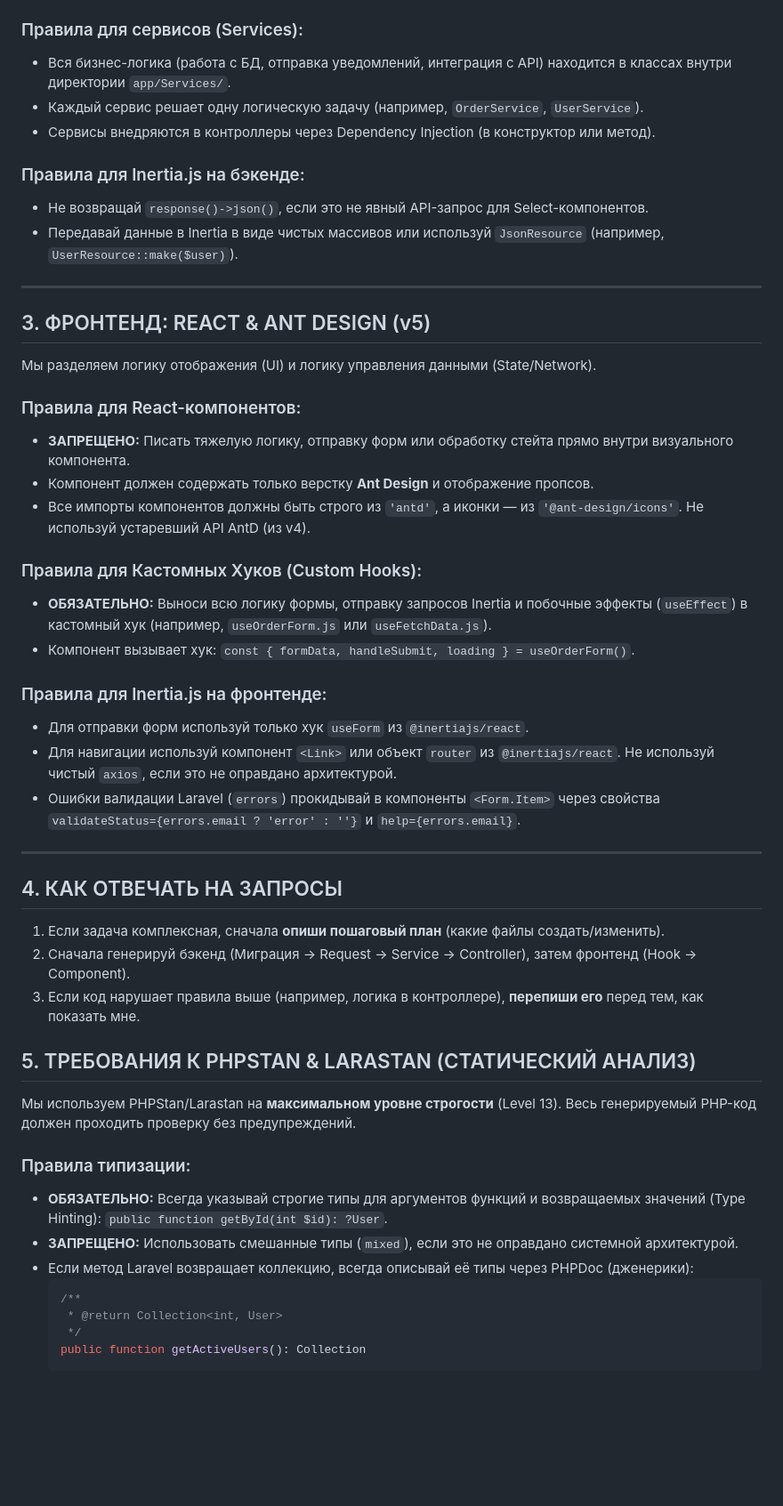
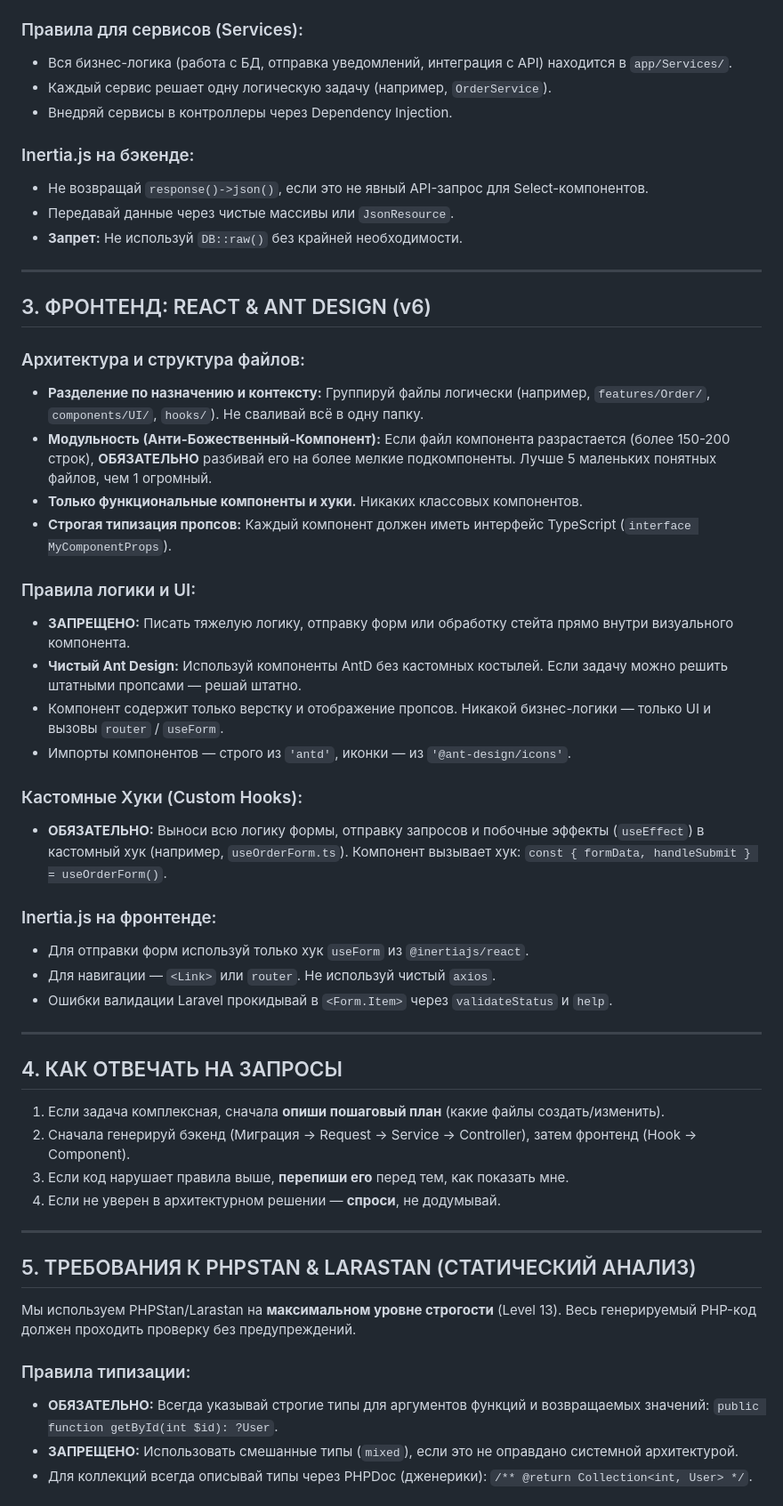
Before and after one commit to OlegTDev/app-contest-platform, a Markdown page: AGENT.md, the part around one of its changes. Shown at 89% size. Rendered like a GitHub page; blank space fills up the shorter version.

Commit message:
refactor: обновлен файл AGENT.md

````diff
--- a/AGENT.md
+++ b/AGENT.md
@@ -55,51 +46,53 @@
 
 ### Правила для сервисов (Services):
-- Вся бизнес-логика (работа с БД, отправка уведомлений, интеграция с API) находится в классах внутри директории `app/Services/`.
-- Каждый сервис решает одну логическую задачу (например, `OrderService`, `UserService`).
-- Сервисы внедряются в контроллеры через Dependency Injection (в конструктор или метод).
+- Вся бизнес-логика (работа с БД, отправка уведомлений, интеграция с API) находится в `app/Services/`.
+- Каждый сервис решает одну логическую задачу (например, `OrderService`).
+- Внедряй сервисы в контроллеры через Dependency Injection.
 
-### Правила для Inertia.js на бэкенде:
+### Inertia.js на бэкенде:
 - Не возвращай `response()->json()`, если это не явный API-запрос для Select-компонентов.
-- Передавай данные в Inertia в виде чистых массивов или используй `JsonResource` (например, `UserResource::make($user)`).
+- Передавай данные через чистые массивы или `JsonResource`.
+- **Запрет:** Не используй `DB::raw()` без крайней необходимости.
 
 ---
 
-## 3. ФРОНТЕНД: REACT & ANT DESIGN (v5)
-Мы разделяем логику отображения (UI) и логику управления данными (State/Network).
+## 3. ФРОНТЕНД: REACT & ANT DESIGN (v6)
 
-### Правила для React-компонентов:
+### Архитектура и структура файлов:
+- **Разделение по назначению и контексту:** Группируй файлы логически (например, `features/Order/`, `components/UI/`, `hooks/`). Не сваливай всё в одну папку.
+- **Модульность (Анти-Божественный-Компонент):** Если файл компонента разрастается (более 150-200 строк), **ОБЯЗАТЕЛЬНО** разбивай его на более мелкие подкомпоненты. Лучше 5 маленьких понятных файлов, чем 1 огромный.
+- **Только функциональные компоненты и хуки.** Никаких классовых компонентов.
+- **Строгая типизация пропсов:** Каждый компонент должен иметь интерфейс TypeScript (`interface MyComponentProps`).
+
+### Правила логики и UI:
 - **ЗАПРЕЩЕНО:** Писать тяжелую логику, отправку форм или обработку стейта прямо внутри визуального компонента.
-- Компонент должен содержать только верстку **Ant Design** и отображение пропсов.
-- Все импорты компонентов должны быть строго из `'antd'`, а иконки — из `'@ant-design/icons'`. Не используй устаревший API AntD (из v4).
+- **Чистый Ant Design:** Используй компоненты AntD без кастомных костылей. Если задачу можно решить штатными пропсами — решай штатно.
+- Компонент содержит только верстку и отображение пропсов. Никакой бизнес-логики — только UI и вызовы `router` / `useForm`.
+- Импорты компонентов — строго из `'antd'`, иконки — из `'@ant-design/icons'`.
 
-### Правила для Кастомных Хуков (Custom Hooks):
-- **ОБЯЗАТЕЛЬНО:** Выноси всю логику формы, отправку запросов Inertia и побочные эффекты (`useEffect`) в кастомный хук (например, `useOrderForm.js` или `useFetchData.js`).
-- Компонент вызывает хук: `const { formData, handleSubmit, loading } = useOrderForm()`.
+### Кастомные Хуки (Custom Hooks):
+- **ОБЯЗАТЕЛЬНО:** Выноси всю логику формы, отправку запросов и побочные эффекты (`useEffect`) в кастомный хук (например, `useOrderForm.ts`). Компонент вызывает хук: `const { formData, handleSubmit } = useOrderForm()`.
 
-### Правила для Inertia.js на фронтенде:
+### Inertia.js на фронтенде:
 - Для отправки форм используй только хук `useForm` из `@inertiajs/react`.
-- Для навигации используй компонент `<Link>` или объект `router` из `@inertiajs/react`. Не используй чистый `axios`, если это не оправдано архитектурой.
-- Ошибки валидации Laravel (`errors`) прокидывай в компоненты `<Form.Item>` через свойства `validateStatus={errors.email ? 'error' : ''}` и `help={errors.email}`.
+- Для навигации — `<Link>` или `router`. Не используй чистый `axios`.
+- Ошибки валидации Laravel прокидывай в `<Form.Item>` через `validateStatus` и `help`.
 
 ---
 
 ## 4. КАК ОТВЕЧАТЬ НА ЗАПРОСЫ
 1. Если задача комплексная, сначала **опиши пошаговый план** (какие файлы создать/изменить).
 2. Сначала генерируй бэкенд (Миграция -> Request -> Service -> Controller), затем фронтенд (Hook -> Component).
-3. Если код нарушает правила выше (например, логика в контроллере), **перепиши его** перед тем, как показать мне.
+3. Если код нарушает правила выше, **перепиши его** перед тем, как показать мне.
+4. Если не уверен в архитектурном решении — **спроси**, не додумывай.
 
+---
 
 ## 5. ТРЕБОВАНИЯ К PHPSTAN & LARASTAN (СТАТИЧЕСКИЙ АНАЛИЗ)
 Мы используем PHPStan/Larastan на **максимальном уровне строгости** (Level 13). Весь генерируемый PHP-код должен проходить проверку без предупреждений.
 
 ### Правила типизации:
-- **ОБЯЗАТЕЛЬНО:** Всегда указывай строгие типы для аргументов функций и возвращаемых значений (Type Hinting): `public function getById(int $id): ?User`.
+- **ОБЯЗАТЕЛЬНО:** Всегда указывай строгие типы для аргументов функций и возвращаемых значений: `public function getById(int $id): ?User`.
 - **ЗАПРЕЩЕНО:** Использовать смешанные типы (`mixed`), если это не оправдано системной архитектурой.
-- Если метод Laravel возвращает коллекцию, всегда описывай её типы через PHPDoc (дженерики):
-  ```php
-  /**
-   * @return Collection<int, User>
-   */
-  public function getActiveUsers(): Collection
-  ```
+- Для коллекций всегда описывай типы через PHPDoc (дженерики): `/** @return Collection<int, User> */`.
 
````
Also changed, not shown: other parts of AGENT.md (+39 -23 lines).
